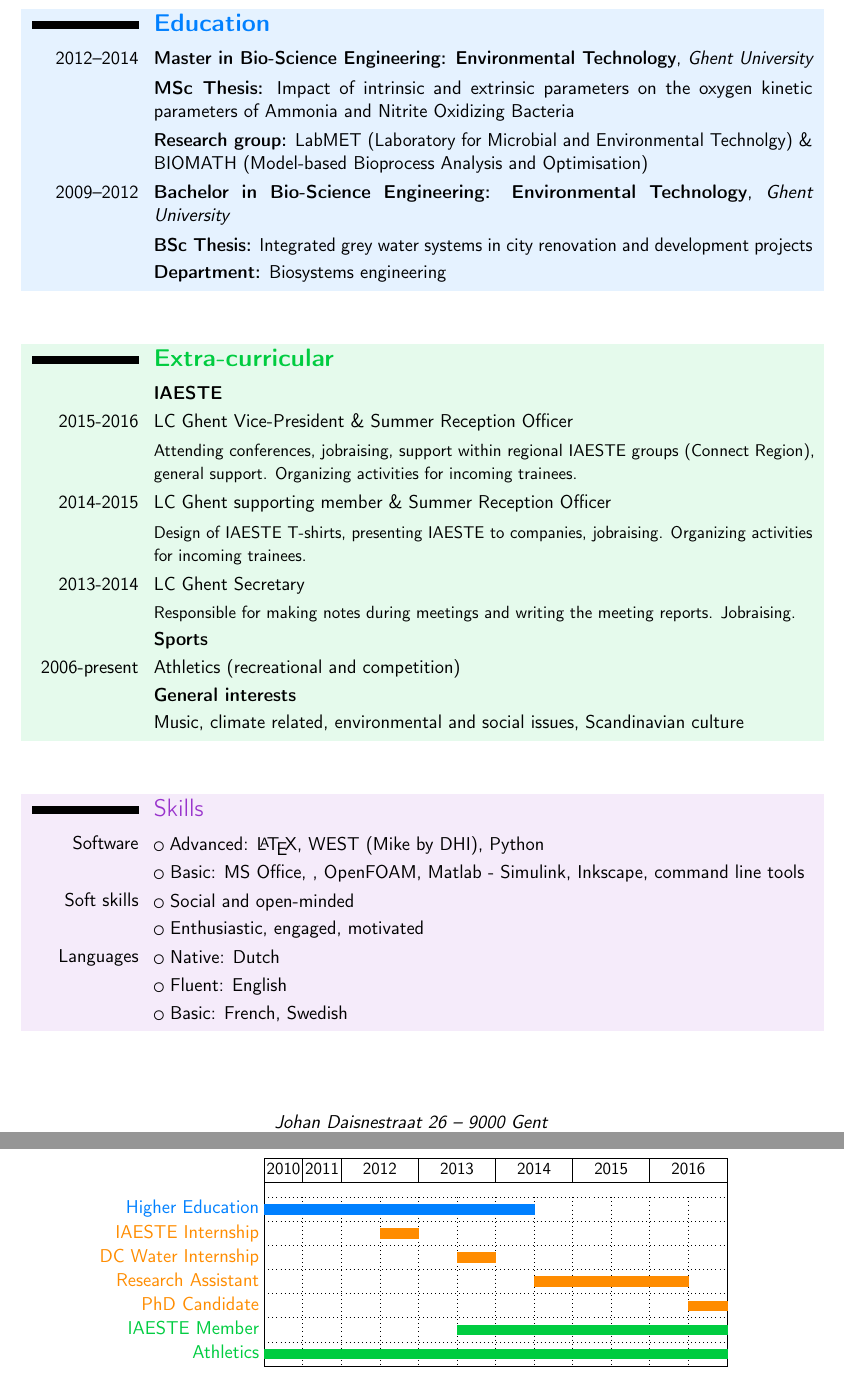
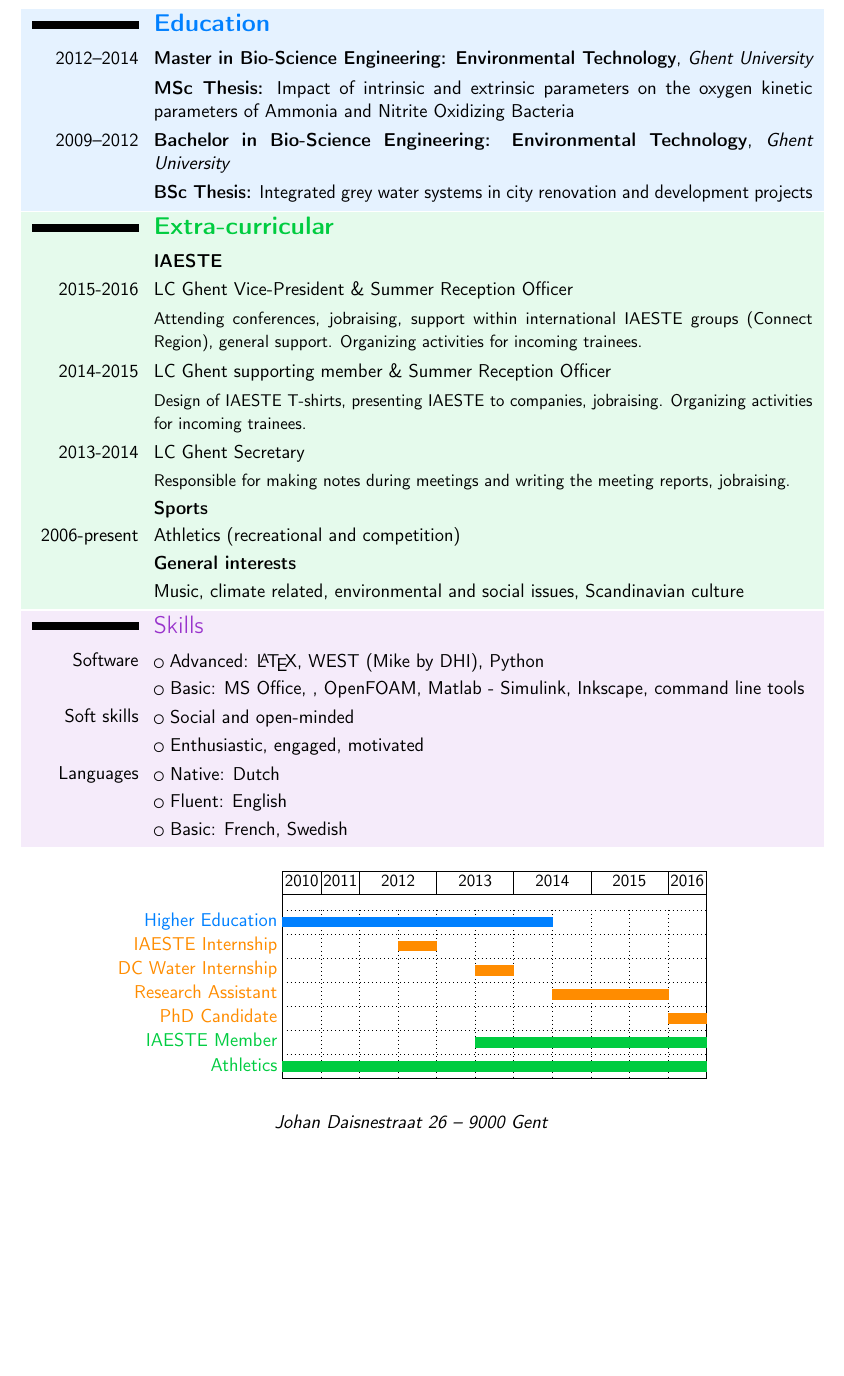
Before and after one commit to cdemulde/cv, a LaTeX CV (english/CV_english.tex): two parts of pages 2 and 3 of 3 before the commit and part of page 2 of 3 after it, the two joined at a grey line, cut so that both start at the same text, the shorter picture padded with empty space. Compiled offline with pdfLaTeX.

```diff
--- a/english/CV_english.tex
+++ b/english/CV_english.tex
@@ -5,6 +5,7 @@
 \moderncvcolor{black}
 \renewcommand{\familydefault}{\sfdefault}
 \nopagenumbers{}
+\newcommand{\tab}{\hspace{0.3cm}}
 
 \definecolor{blue}{rgb}{0.0,0.5,1.0}
 \definecolor{orange}{rgb}{1.0,0.55,0.0}
@@ -90,13 +96,13 @@
 		\cventry{2012--2014}{Master in Bio-Science Engineering: Environmental Technology}{Ghent University}{}{}{}
 		\cvitem{}{\textbf{MSc Thesis:} Impact of intrinsic and extrinsic parameters on the oxygen kinetic parameters of Ammonia and Nitrite Oxidizing Bacteria}
 		%\cvitem{University}{Ghent University}
-		\cvitem{}{\textbf{Research group:} LabMET (Laboratory for Microbial and Environmental Technolgy) \& BIOMATH (Model-based Bioprocess Analysis and Optimisation)}
+		%\cvitem{}{\textbf{Research group:} LabMET (Laboratory for Microbial and Environmental Technolgy) \& BIOMATH (Model-based Bioprocess Analysis and Optimisation)}
 		%\cvitem{}{\textbf{Abstract:}\\ \small Batch experiments were conducted under different conditions to obtain AOB and NOB oxygen half-saturation constants through parameter estimation using a specific model describing experimental procedure. Using the obtained values, relations that indicate conditions under which AOB would outcompete NOB were sought for, making energy-efficient N-removal through anammox possible.}
 
 		\cventry{2009--2012}{Bachelor in Bio-Science Engineering: Environmental Technology}{Ghent University}{}{}{}
 		\cvitem{}{\textbf{BSc Thesis:} Integrated grey water systems in city renovation and development projects}
 		%\cvitem{University}{Ghent University}
-		\cvitem{}{\textbf{Department:} Biosystems engineering }
+		%\cvitem{}{\textbf{Department:} Biosystems engineering }
 		%\cvitem{}{\textbf{Abstract:}\\ \small Batch experiments were conducted under different conditions to obtain AOB and NOB oxygen half-saturation constants through parameter estimation using a specific model describing experimental procedure. Using the obtained values, relations that indicate conditions under which AOB would outcompete NOB were sought for, making energy-efficient N-removal through anammox possible.}
 
 		%\cventry{2003--2009}{Secondary school degree}{OLV-College Campus Bevegem, Zottegem}{}{}{Latin-Mathematics}  % arguments 3 to 6 can be left empty
@@ -115,11 +121,11 @@
 		\section{\textcolor{green}{\textbf{Extra-curricular}}}
 		\cvitem{}{\textbf{IAESTE}}
 		\cvitem{2015-2016}{LC Ghent Vice-President \& Summer Reception Officer}
-		\cvitem{}{\small Attending conferences, jobraising, support within regional IAESTE groups (Connect Region), general support. Organizing activities for incoming trainees.\normalsize}
+		\cvitem{}{\small Attending conferences, jobraising, support within international IAESTE groups (Connect Region), general support. Organizing activities for incoming trainees.\normalsize}
 		\cvitem{2014-2015}{LC Ghent supporting member \& Summer Reception Officer}
 		\cvitem{}{\small Design of IAESTE T-shirts, presenting IAESTE to companies, jobraising. Organizing activities for incoming trainees. \normalsize}
 		\cvitem{2013-2014}{LC Ghent Secretary}
-		\cvitem{}{\small Responsible for making notes during meetings and writing the meeting reports. Jobraising. \normalsize}
+		\cvitem{}{\small Responsible for making notes during meetings and writing the meeting reports, jobraising. \normalsize}
 
 		\cvitem{}{\textbf{Sports}}
 		\cvitem{2006-present}{Athletics (recreational and competition)}
@@ -162,19 +168,19 @@
 		bar1/.style={bar/.append style={fill=blue}},
 		bar2/.style={bar/.append style={fill=orange}},
 		bar3/.style={bar/.append style={fill=green}}
-		]{1}{12}
+		]{1}{11}
 		\scriptsize
 		\ganttset{group height=0.5cm}
-		\gantttitle{2010}{1} \gantttitle{2011}{1} \gantttitle{2012}{2} \gantttitle{2013}{2} \gantttitle{2014}{2} \gantttitle{2015}{2} \gantttitle{2016}{2}\\
+		\gantttitle{2010}{1} \gantttitle{2011}{1} \gantttitle{2012}{2} \gantttitle{2013}{2} \gantttitle{2014}{2} \gantttitle{2015}{2} \gantttitle{2016}{1}\\
 		\textcolor{blue}{\ganttbar[bar1]{Higher Education}{1}{7}}\\
 		\textcolor{orange}{\ganttbar[bar2]{IAESTE Internship}{4}{4}}\\
 		\textcolor{orange}{\ganttbar[bar2]{DC Water Internship}{6}{6}}\\
-		\textcolor{orange}{\ganttbar[bar2]{Research Assistant}{8}{11}}\\
-		\textcolor{orange}{\ganttbar[bar2]{PhD Candidate}{12}{12}}\\
-		\textcolor{green}{\ganttbar[bar3]{IAESTE Member}{6}{12}}\\
+		\textcolor{orange}{\ganttbar[bar2]{Research Assistant}{8}{10}}\\
+		\textcolor{orange}{\ganttbar[bar2]{PhD Candidate}{11}{11}}\\
+		\textcolor{green}{\ganttbar[bar3]{IAESTE Member}{6}{11}}\\
 		%\textcolor{green}{\ganttbar[bar3]{IAESTE support}{14}{16}}\\
 		%\textcolor{green}{\ganttbar[bar3]{IAESTE Vice President}{14}{16}}\\
-		\textcolor{green}{\ganttbar[bar3]{Athletics}{1}{12}}
+		\textcolor{green}{\ganttbar[bar3]{Athletics}{1}{11}}
 		\normalsize
 	\end{ganttchart}
 \end{center}
```
Also changed, not shown: english/CV_english.tex (25 more changed lines).
